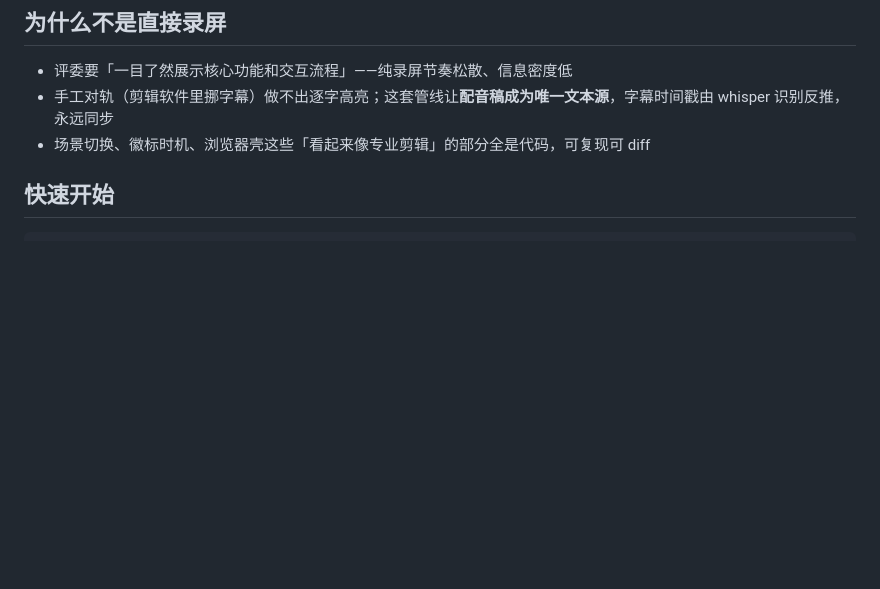
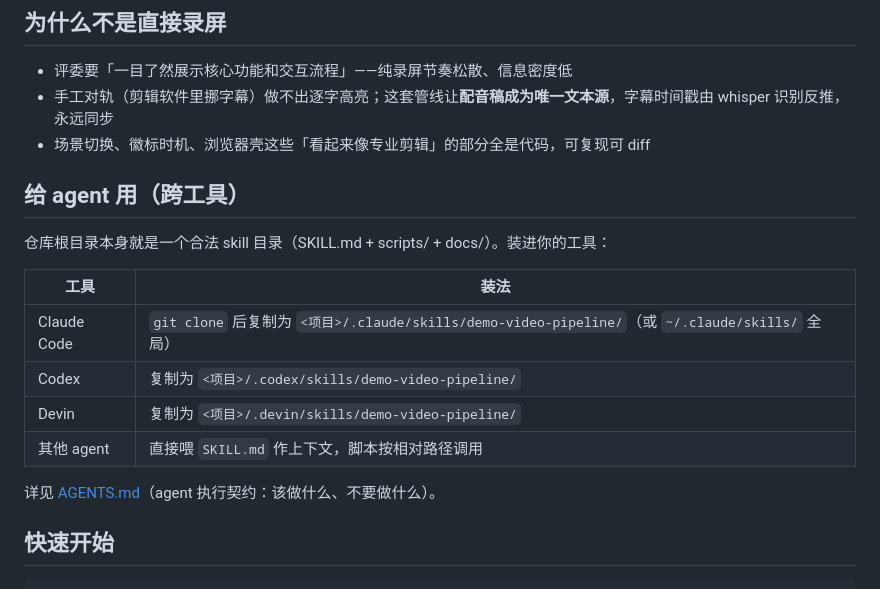
Before and after one commit to piemvibes-hue/demo-video-pipeline, a Markdown page: README.md, the part around the change. Drawn GitHub-style; blank space fills up the shorter version.

Commit message:
docs: AGENTS.md + cross-tool install (Claude Code/Codex/Devin)
Co-Authored-By: Devin AI <158243242+devin-ai-integration[bot]@users.noreply.github.com>

```diff
--- a/README.md
+++ b/README.md
@@ -13,6 +13,19 @@ playwright ──▶ ffmpeg ──▶ IndexTTS-2/edge-tts ──▶ whisper+diff
 - 评委要「一目了然展示核心功能和交互流程」——纯录屏节奏松散、信息密度低
 - 手工对轨（剪辑软件里挪字幕）做不出逐字高亮；这套管线让**配音稿成为唯一文本源**，字幕时间戳由 whisper 识别反推，永远同步
 - 场景切换、徽标时机、浏览器壳这些「看起来像专业剪辑」的部分全是代码，可复现可 diff
+
+## 给 agent 用（跨工具）
+
+仓库根目录本身就是一个合法 skill 目录（SKILL.md + scripts/ + docs/）。装进你的工具：
+
+| 工具 | 装法 |
+|---|---|
+| Claude Code | `git clone` 后复制为 `<项目>/.claude/skills/demo-video-pipeline/`（或 `~/.claude/skills/` 全局） |
+| Codex | 复制为 `<项目>/.codex/skills/demo-video-pipeline/` |
+| Devin | 复制为 `<项目>/.devin/skills/demo-video-pipeline/` |
+| 其他 agent | 直接喂 `SKILL.md` 作上下文，脚本按相对路径调用 |
+
+详见 [AGENTS.md](AGENTS.md)（agent 执行契约：该做什么、不要做什么）。
 
 ## 快速开始
 
```
Also changed, not shown: AGENTS.md (added, +31 -0 lines).
